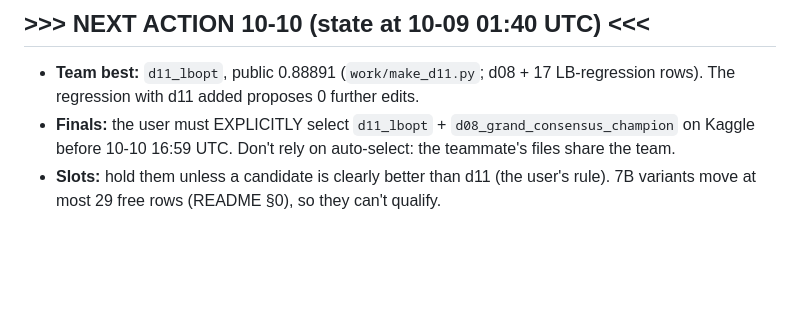
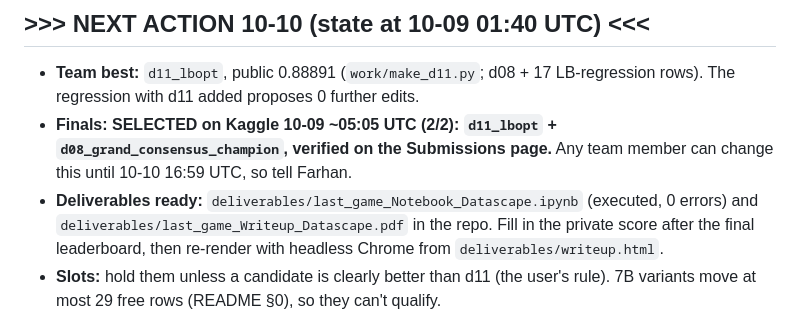
Before and after one commit to yauwes/datascape-jev-rlcd-pipeline, a Markdown page: program.md, the part around the change. GitHub-like rendering; blank space fills up the shorter version.

Commit message:
program.md: finals selected on Kaggle (d11_lbopt + d08), deliverables ready
Co-Authored-By: Claude Opus 5.5 <noreply@anthropic.com>

```diff
--- a/program.md
+++ b/program.md
@@ -1,6 +1,7 @@
 ## >>> NEXT ACTION 10-10 (state at 10-09 01:40 UTC) <<<
 - **Team best:** `d11_lbopt`, public 0.88891 (`work/make_d11.py`; d08 + 17 LB-regression rows). The regression with d11 added proposes 0 further edits.
-- **Finals:** the user must EXPLICITLY select `d11_lbopt` + `d08_grand_consensus_champion` on Kaggle before 10-10 16:59 UTC. Don't rely on auto-select: the teammate's files share the team.
+- **Finals: SELECTED on Kaggle 10-09 ~05:05 UTC (2/2): `d11_lbopt` + `d08_grand_consensus_champion`, verified on the Submissions page.** Any team member can change this until 10-10 16:59 UTC, so tell Farhan.
+- **Deliverables ready:** `deliverables/last_game_Notebook_Datascape.ipynb` (executed, 0 errors) and `deliverables/last_game_Writeup_Datascape.pdf` in the repo. Fill in the private score after the final leaderboard, then re-render with headless Chrome from `deliverables/writeup.html`.
 - **Slots:** hold them unless a candidate is clearly better than d11 (the user's rule). 7B variants move at most 29 free rows (README §0), so they can't qualify.
 - **Session 15** (cleaned 7B folds) failed its gate and was stopped. **Session 16** (F2 recipe, cosine 4 epochs, fold 0) answers the user's "train to convergence" question only. Judge it on the LAST epoch's raw val vs F2 0.3266 / 0.8867. Session 17 is cancelled.
 - d09_* are retracted (the teammate's d23 lost 0.0048 on a subset).
```
